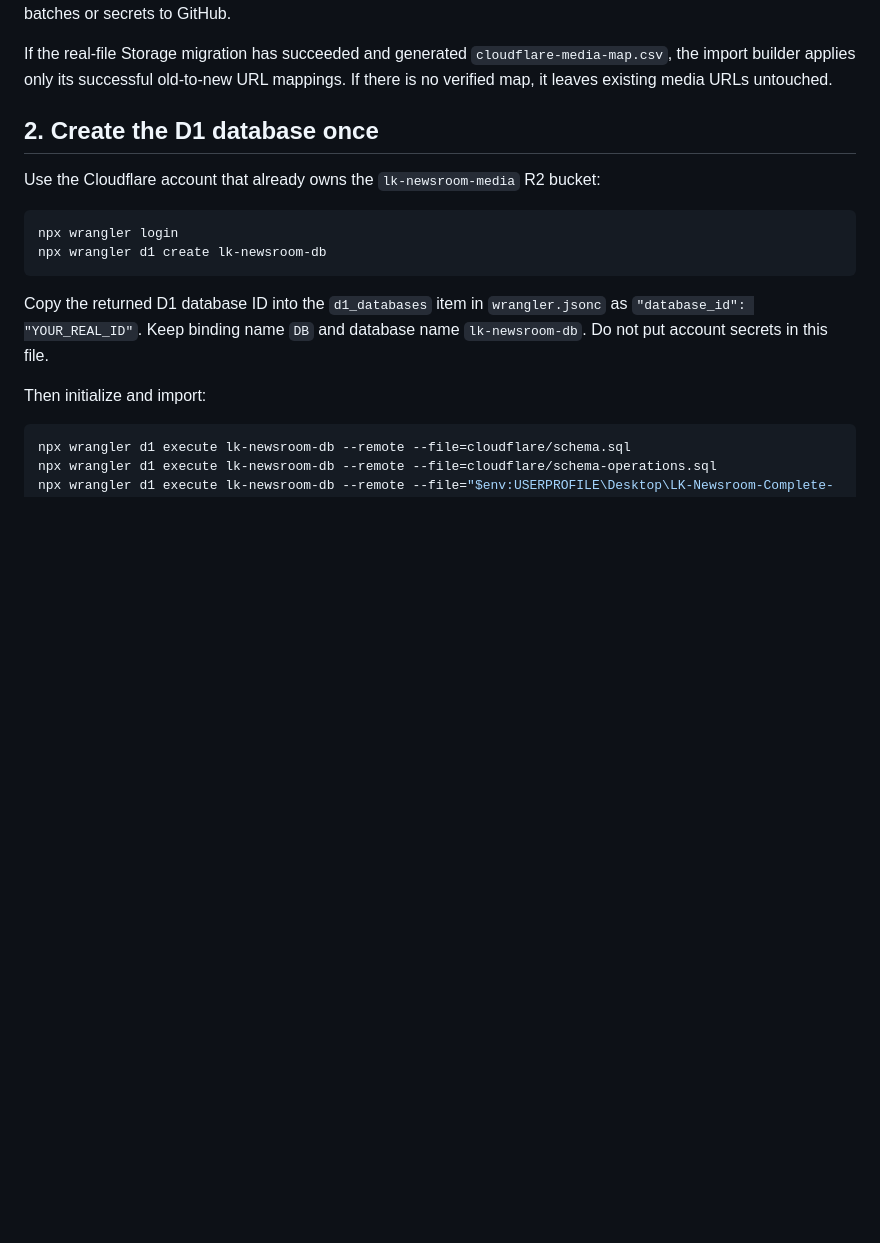
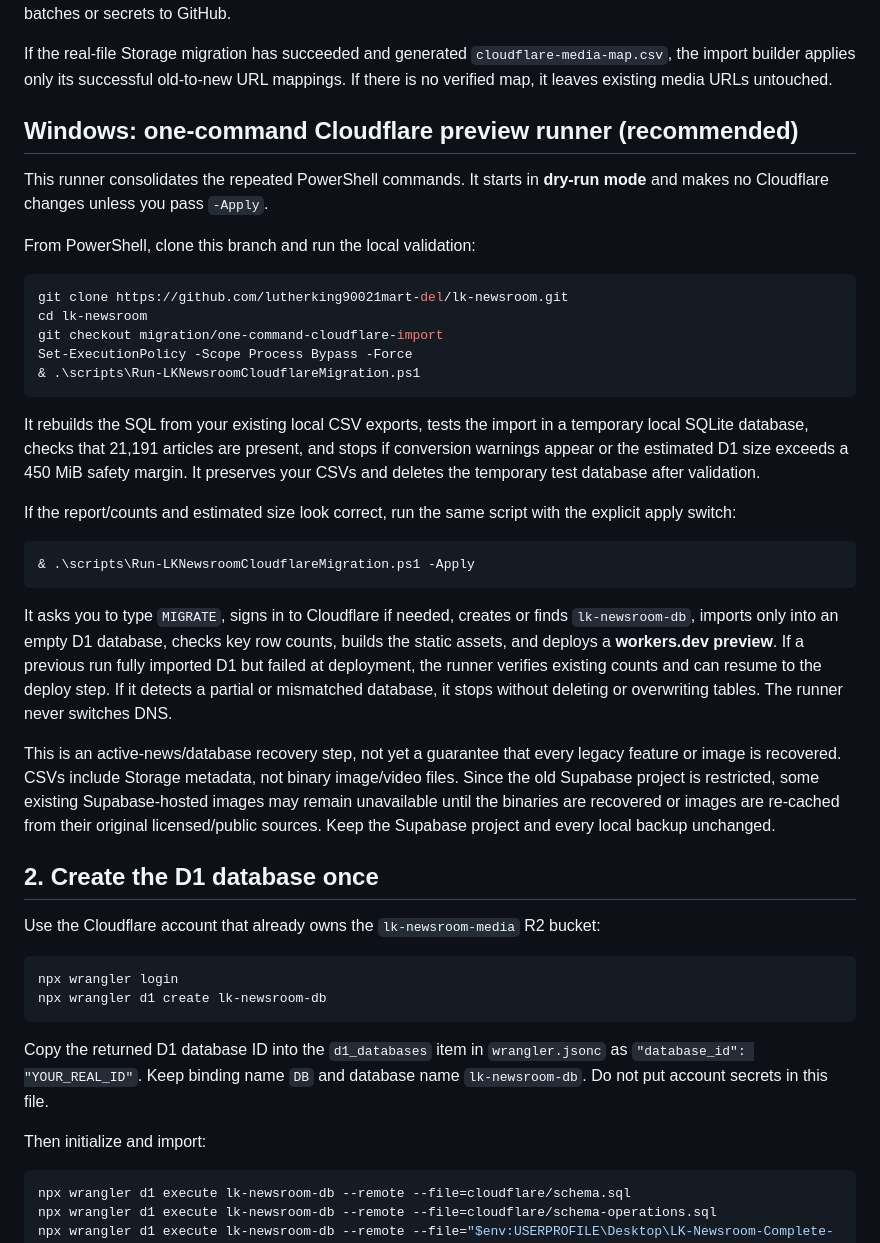
Before and after one commit to lutherking90021mart-del/lk-newsroom, a Markdown page: docs/CLOUDFLARE_D1_R2_MIGRATION.md, the part around the change. GitHub-like rendering; blank space fills up the shorter version.

Commit message:
Document the guarded one-command Windows migration runner

````diff
--- a/docs/CLOUDFLARE_D1_R2_MIGRATION.md
+++ b/docs/CLOUDFLARE_D1_R2_MIGRATION.md
@@ -50,6 +50,32 @@ py -3 scripts/buildCloudflareImport.py "$env:USERPROFILE\Desktop\LK-Newsroom-Com
 The script creates `cloudflare-d1-core-import.sql` and `cloudflare-d1-import-report.txt` inside the backup folder. It only reads local CSV files and writes a new local SQL/report file; it does not connect to, restore, or modify Supabase or Cloudflare. Review the report and warnings before importing. Do not commit the generated SQL, CSV batches or secrets to GitHub.
 
 If the real-file Storage migration has succeeded and generated `cloudflare-media-map.csv`, the import builder applies only its successful old-to-new URL mappings. If there is no verified map, it leaves existing media URLs untouched.
+
+## Windows: one-command Cloudflare preview runner (recommended)
+
+This runner consolidates the repeated PowerShell commands. It starts in **dry-run mode** and makes no Cloudflare changes unless you pass `-Apply`.
+
+From PowerShell, clone this branch and run the local validation:
+
+```powershell
+git clone https://github.com/lutherking90021mart-del/lk-newsroom.git
+cd lk-newsroom
+git checkout migration/one-command-cloudflare-import
+Set-ExecutionPolicy -Scope Process Bypass -Force
+& .\scripts\Run-LKNewsroomCloudflareMigration.ps1
+```
+
+It rebuilds the SQL from your existing local CSV exports, tests the import in a temporary local SQLite database, checks that 21,191 articles are present, and stops if conversion warnings appear or the estimated D1 size exceeds a 450 MiB safety margin. It preserves your CSVs and deletes the temporary test database after validation.
+
+If the report/counts and estimated size look correct, run the same script with the explicit apply switch:
+
+```powershell
+& .\scripts\Run-LKNewsroomCloudflareMigration.ps1 -Apply
+```
+
+It asks you to type `MIGRATE`, signs in to Cloudflare if needed, creates or finds `lk-newsroom-db`, imports only into an empty D1 database, checks key row counts, builds the static assets, and deploys a **workers.dev preview**. If a previous run fully imported D1 but failed at deployment, the runner verifies existing counts and can resume to the deploy step. If it detects a partial or mismatched database, it stops without deleting or overwriting tables. The runner never switches DNS.
+
+This is an active-news/database recovery step, not yet a guarantee that every legacy feature or image is recovered. CSVs include Storage metadata, not binary image/video files. Since the old Supabase project is restricted, some existing Supabase-hosted images may remain unavailable until the binaries are recovered or images are re-cached from their original licensed/public sources. Keep the Supabase project and every local backup unchanged.
 
 ## 2. Create the D1 database once
 
````
